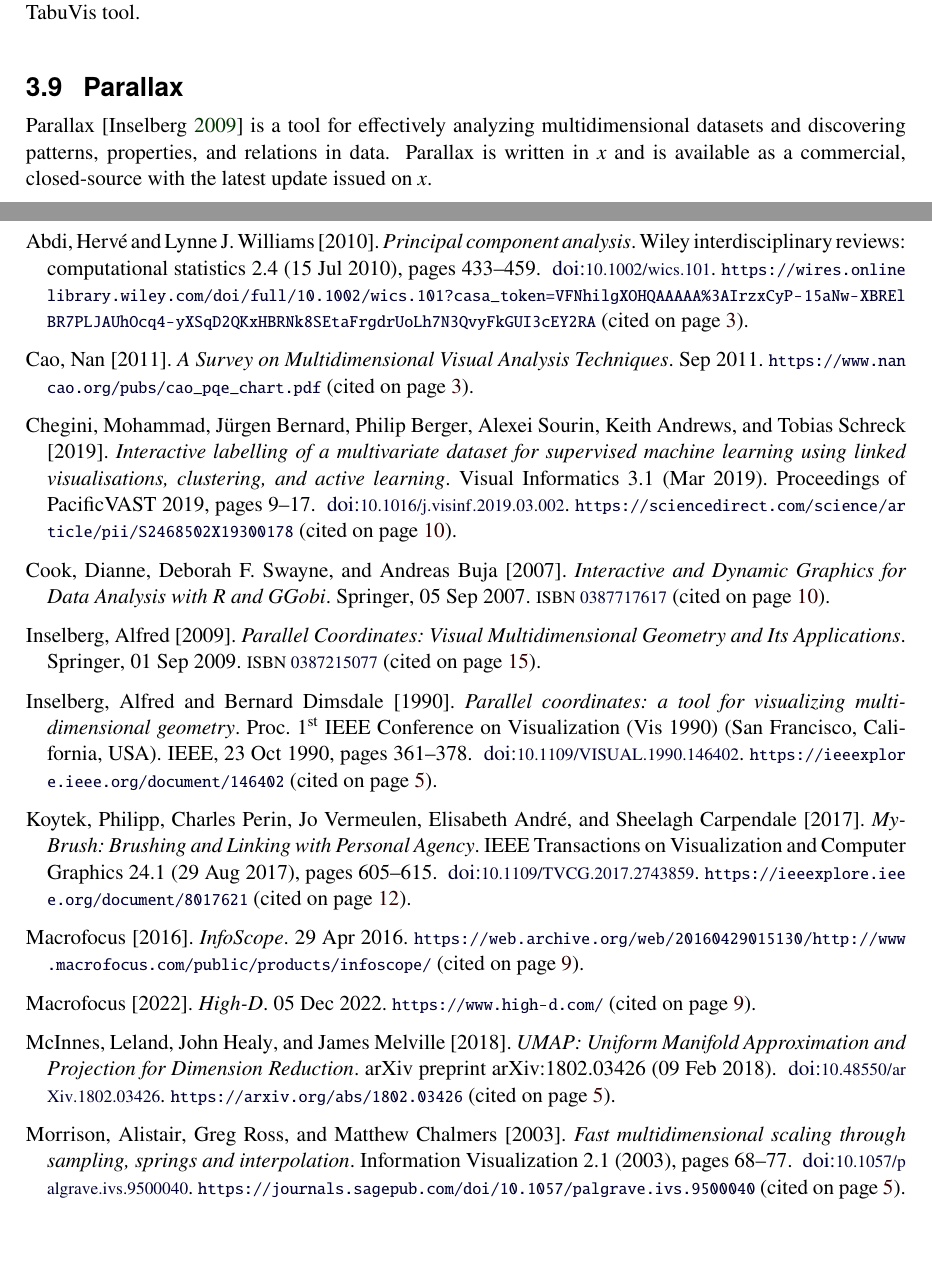
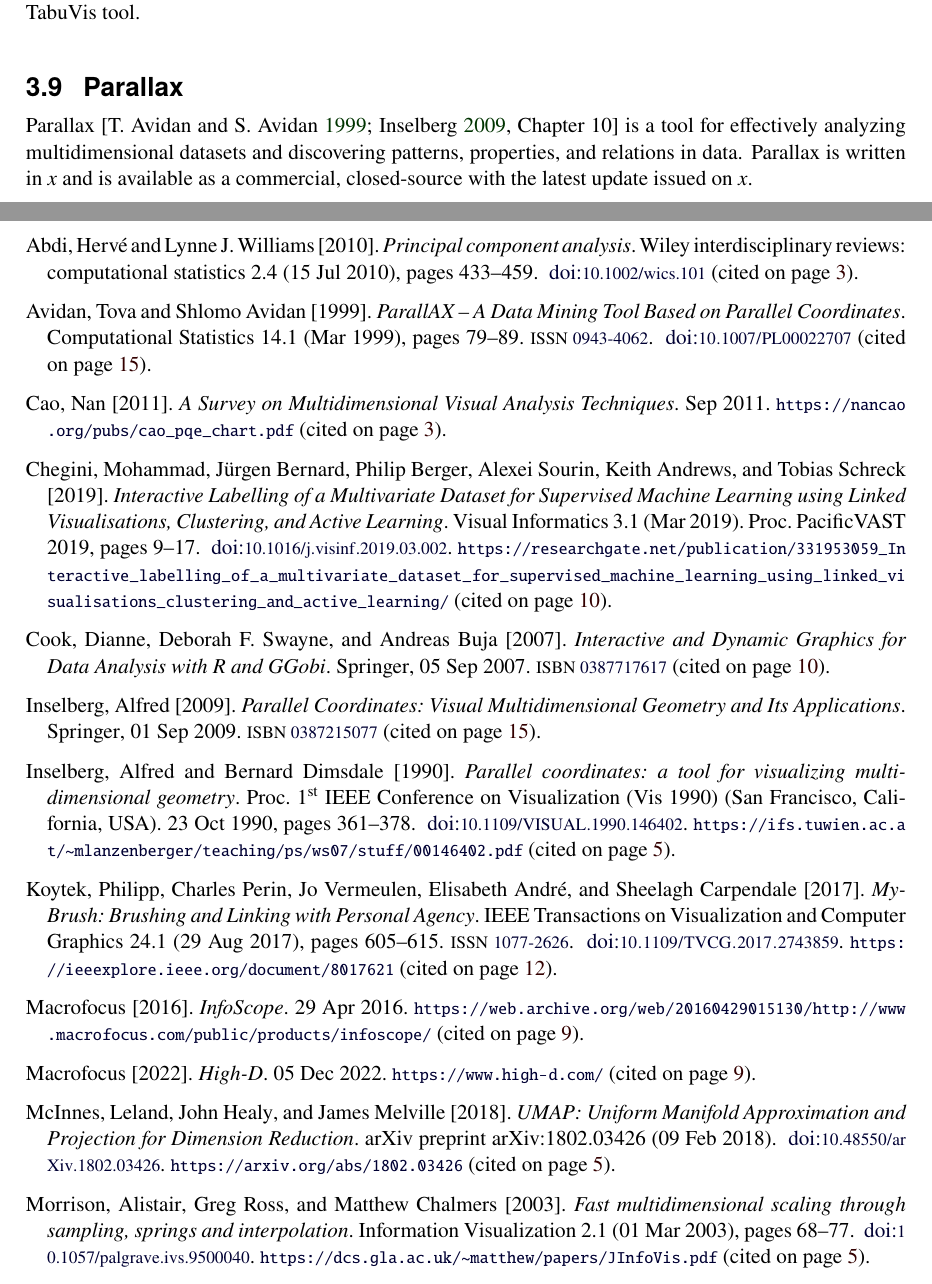
Before and after one commit to ozbej/MVA-survey, a LaTeX thesis (survey.tex, which reads mva.bib, survey-mva-tools.tex): two parts of pages 23 and 27 of 28, joined at a grey line, cut so that both start at the same text, the shorter picture padded with empty space. Compiled offline with pdfLaTeX.

Commit message:
keith edits

```diff
--- a/mva.bib
+++ b/mva.bib
@@ -70,7 +70,7 @@
   author       = "Philipp Koytek and Charles Perin and Jo Vermeulen and Elisabeth André and Sheelagh Carpendale",
   title        = "MyBrush: Brushing and Linking with Personal Agency",
   journal      = "IEEE Transactions on Visualization and Computer Graphics",
-  publisher    = "IEEE",
+  issn         = "1077-2626",
   volume       = "24",
   number       = "1",
   date         = "2017-08-29",
@@ -82,17 +82,22 @@
 
 
 @article{chegini2019interactive,
-  author       = "Mohammad Chegini and Jürgen Bernard and Philip Berger and Alexei Sourin  and Keith Andrews and Tobias Schreck",
-  title        = "Interactive labelling of a multivariate dataset for supervised machine learning using linked visualisations, clustering, and active learning",
+  author       = "Mohammad Chegini and Jürgen Bernard and Philip Berger and
+                  Alexei Sourin and Keith Andrews and Tobias Schreck",
+  title        = "Interactive Labelling of a Multivariate Dataset for
+                  Supervised Machine Learning using Linked Visualisations,
+                  Clustering, and Active Learning",
   journal      = "Visual Informatics",
   volume       = "3",
   number       = "1",
   date         = "2019-03",
   pages        = "9--17",
-  note         = "Proceedings of PacificVAST 2019",
+  note         = "Proc.\ PacificVAST 2019",
   doi          = "10.1016/j.visinf.2019.03.002",
-  url          = "https://sciencedirect.com/science/article/pii/S2468502X19300178",
+  url          = "https://researchgate.net/publication/331953059_Interactive_labelling_of_a_multivariate_dataset_for_supervised_machine_learning_using_linked_visualisations_clustering_and_active_learning/",
 }
+% https://researchgate.net/publication/331953059_Interactive_labelling_of_a_multivariate_dataset_for_supervised_machine_learning_using_linked_visualisations_clustering_and_active_learning/
+% https://ftp.isds.tugraz.at/pub/papers/chegini-pvast2019-ix-labelling.pdf
 
 
 @article{abdi2010principal,
@@ -105,7 +109,7 @@
   date         = "2010-07-15",
   pages        = "433--459",
   doi          = "10.1002/wics.101",
-  url          = "https://wires.onlinelibrary.wiley.com/doi/full/10.1002/wics.101?casa_token=VFNhilgXOHQAAAAA%3AIrzxCyP-15aNw-XBRElBR7PLJAUhOcq4-yXSqD2QKxHBRNk8SEtaFrgdrUoLh7N3QvyFkGUI3cEY2RA",
+%  url          = "",
 }
 
 
@@ -113,13 +117,13 @@
   author       = "Alistair Morrison and Greg Ross and Matthew Chalmers",
   title        = "Fast multidimensional scaling through sampling, springs and interpolation",
   journal      = "Information Visualization",
-  publisher    = "SAGE Publications Sage UK: London, England",
+  publisher    = "SAGE Publications",
   volume       = "2",
   number       = "1",
-  date         = "2003",
+  date         = "2003-03-01",
   pages        = "68--77",
   doi          = "10.1057/palgrave.ivs.9500040",
-  url          = "https://journals.sagepub.com/doi/10.1057/palgrave.ivs.9500040",
+  url          = "https://dcs.gla.ac.uk/~matthew/papers/JInfoVis.pdf",
 }
 % https://dcs.gla.ac.uk/~matthew/papers/JInfoVis.pdf
 
@@ -148,0 +158 @@
+  title        = "ParallAX -- A Data Mining Tool Based on Parallel Coordinates",
@@ -149,3 +163,9 @@
+  volume       = "14",
+  number       = "1",
+  pages        = "79--89",
+  doi          = "10.1007/PL00022707",
+}
+% https://link.springer.com/article/10.1007/PL00022707
 
 
 
@@ -161,13 +181,12 @@
   title        = "Parallel coordinates: a tool for visualizing multi-dimensional geometry",
   booktitle    = "Proc.\ \nth{1} IEEE Conference on Visualization (Vis 1990)",
   venue        = "San Francisco, California, USA",
-  publisher    = "IEEE",
   date         = "1990-10-23",
   pages        = "361--378",
   doi          = "10.1109/VISUAL.1990.146402",
-  url          = "https://ieeexplore.ieee.org/document/146402",
+  url          = "https://ifs.tuwien.ac.at/~mlanzenberger/teaching/ps/ws07/stuff/00146402.pdf",
 }
-% http://ifs.tuwien.ac.at/~mlanzenberger/teaching/ps/ws07/stuff/00146402.pdf
+% https://ifs.tuwien.ac.at/~mlanzenberger/teaching/ps/ws07/stuff/00146402.pdf
 
 
 
@@ -221,7 +240,7 @@
   author       = "Nan Cao",
   title        = "A Survey on Multidimensional Visual Analysis Techniques",
   date         = "2011-09",
-  url          = "https://www.nancao.org/pubs/cao_pqe_chart.pdf",
+  url          = "https://nancao.org/pubs/cao_pqe_chart.pdf",
   urldate      = "2023-02-02",
 }
 
--- a/survey-mva-tools.tex
+++ b/survey-mva-tools.tex
@@ -334,10 +334,12 @@
 
 \section{Parallax}
 
-Parallax \parencite{inselberg2008parallel} is a tool for effectively analyzing
-multidimensional datasets and discovering patterns, properties, and
-relations in data. Parallax is written in \emph{x} and is available as
-a commercial, closed-source with the latest update issued on \emph{x}.
+Parallax
+\parencites{avidan1999parallax}[Chapter~10]{inselberg2008parallel} is
+a tool for effectively analyzing multidimensional datasets and
+discovering patterns, properties, and relations in data. Parallax is
+written in \emph{x} and is available as a commercial, closed-source
+with the latest update issued on \emph{x}.
 
 Parallax can visualize custom datasets in a custom format. The format is a
 simple text file with \emph{.dat} extension. The main part of Parallax
--- a/survey.tex
+++ b/survey.tex
@@ -37,7 +37,7 @@
 % \newcommand{\thisauthor}{Keith Andrews, Tom Black, and Harry White}      % multiple authors
 \newcommand{\thiskeywords}{multidimensional visual analysis}   % keywords
 
-\newcommand{\thisdate}{23 Jan 2023}  % date of this version
+\newcommand{\thisdate}{22 Feb 2023}  % date of this version
 \newcommand{\thisyear}{2023}         % year of this version
 
 
@@ -797,18 +797,20 @@
 % Lookup services:
 % http://kmittlib.lib.kmutt.ac.th:81/search/i?SEARCH=0020-0190
 % http://worldcatlibraries.org/wcpa/issn/0020-0190
+% https://portal.issn.org/resource/ISSN/1467-8659
 
 \newrobustcmd{\issn}[1]
 {%
 {%
 \ifpdf
 {\smaller ISSN
-\href{http://worldcatlibraries.org/wcpa/issn/#1}{#1}}%
+\href{https://portal.issn.org/resource/ISSN/#1}{#1}}%
 \else
 {\smaller ISSN #1}%
 \fi
 }%
 }
+
 
 
 
```
Also changed, not shown: survey-mva.tex (+1 -1 lines), README.txt (deleted), mva.bib (18 more changed lines), survey-mva-tools.tex (6 more changed lines), 1 other file.
